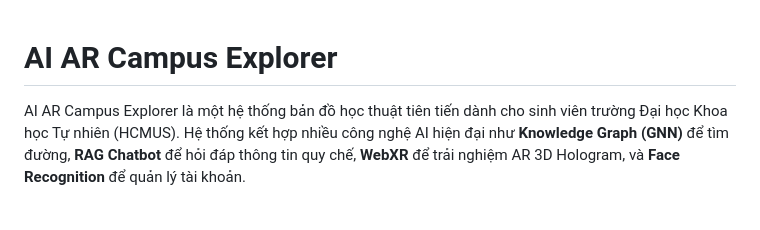
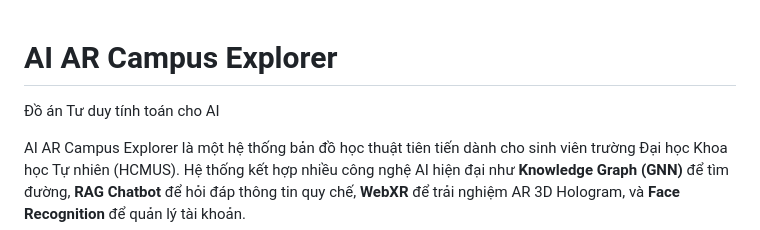
Before and after one commit to LGKAI/AI-AR-Campus-Explorer, a Markdown page: README.md, the part around the change. Rendered like a GitHub page; blank space fills up the shorter version.

```diff
--- a/README.md
+++ b/README.md
@@ -1,4 +1,6 @@
 # AI AR Campus Explorer
+
+Đồ án Tư duy tính toán cho AI
 
 AI AR Campus Explorer là một hệ thống bản đồ học thuật tiên tiến dành cho sinh viên trường Đại học Khoa học Tự nhiên (HCMUS).
 Hệ thống kết hợp nhiều công nghệ AI hiện đại như **Knowledge Graph (GNN)** để tìm đường, **RAG Chatbot** để hỏi đáp thông tin quy chế, **WebXR** để trải nghiệm AR 3D Hologram, và **Face Recognition** để quản lý tài khoản.
```
